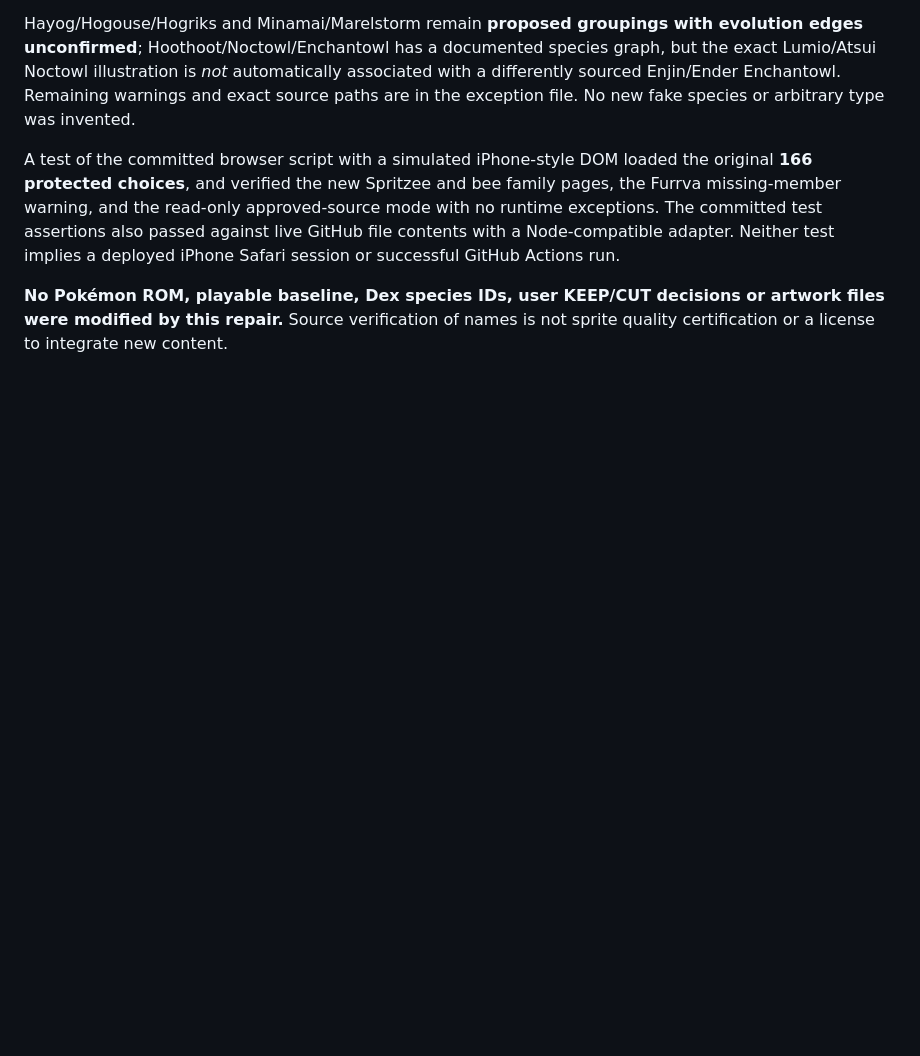
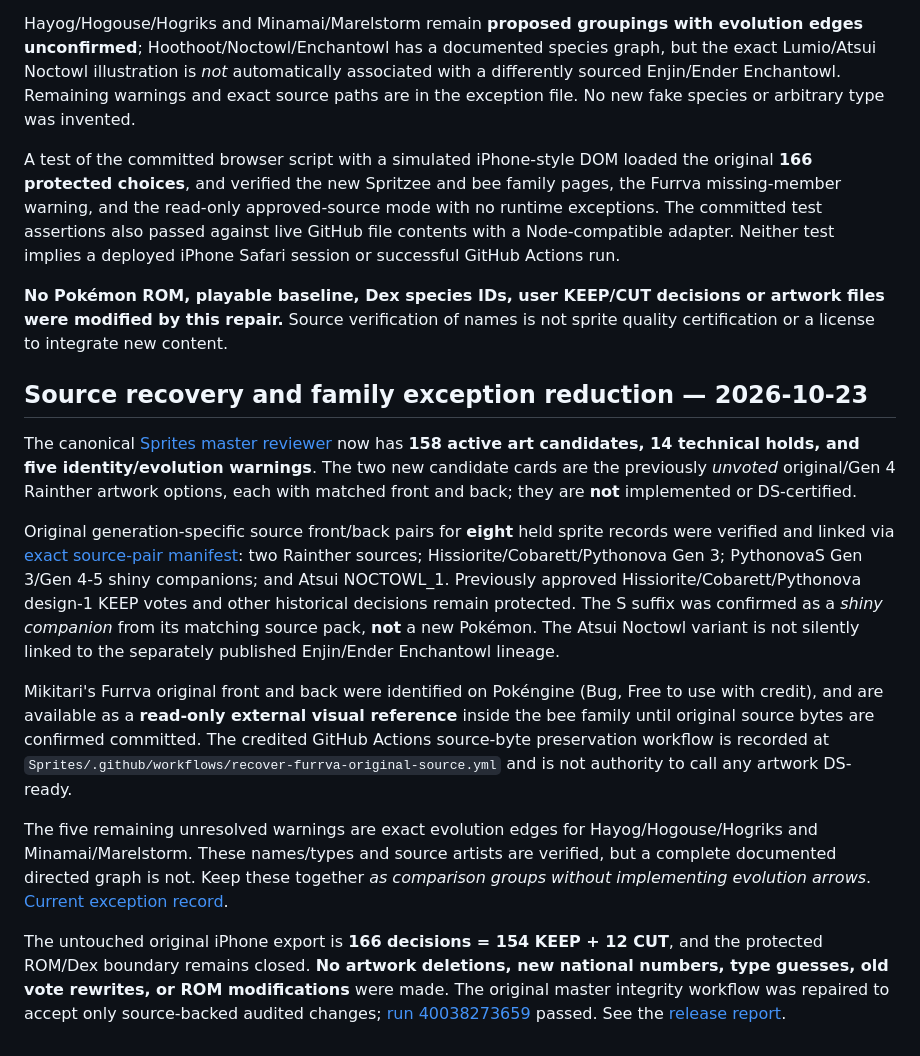
Before and after one commit to lionsprideemb-tech/Mercury-redux-dex, a Markdown page: SPRITE_ROSTER_HANDOFF_2026-10-23.md, the part around the change. GitHub-like rendering; blank space fills up the shorter version.

Commit message:
Record recovered source sprite pairs, five remaining evolution warnings and intact ROM gate

```diff
--- a/SPRITE_ROSTER_HANDOFF_2026-10-23.md
+++ b/SPRITE_ROSTER_HANDOFF_2026-10-23.md
@@ -52,3 +52,16 @@ Hayog/Hogouse/Hogriks and Minamai/Marelstorm remain **proposed groupings with ev
 A test of the committed browser script with a simulated iPhone-style DOM loaded the original **166 protected choices**, and verified the new Spritzee and bee family pages, the Furrva missing-member warning, and the read-only approved-source mode with no runtime exceptions. The committed test assertions also passed against live GitHub file contents with a Node-compatible adapter. Neither test implies a deployed iPhone Safari session or successful GitHub Actions run.
 
 **No Pokémon ROM, playable baseline, Dex species IDs, user KEEP/CUT decisions or artwork files were modified by this repair.** Source verification of names is not sprite quality certification or a license to integrate new content.
+
+
+## Source recovery and family exception reduction — 2026-10-23
+
+The canonical [Sprites master reviewer](https://lionsprideemb-tech.github.io/Sprites/master-review.html) now has **158 active art candidates, 14 technical holds, and five identity/evolution warnings**. The two new candidate cards are the previously *unvoted* original/Gen 4 Rainther artwork options, each with matched front and back; they are **not** implemented or DS-certified.
+
+Original generation-specific source front/back pairs for **eight** held sprite records were verified and linked via [exact source-pair manifest](https://github.com/lionsprideemb-tech/Sprites/blob/main/review/verified-exception-source-pairs-2026-10-23.json): two Rainther sources; Hissiorite/Cobarett/Pythonova Gen 3; PythonovaS Gen 3/Gen 4-5 shiny companions; and Atsui NOCTOWL_1. Previously approved Hissiorite/Cobarett/Pythonova design-1 KEEP votes and other historical decisions remain protected. The S suffix was confirmed as a *shiny companion* from its matching source pack, **not** a new Pokémon. The Atsui Noctowl variant is not silently linked to the separately published Enjin/Ender Enchantowl lineage.
+
+Mikitari's Furrva original front and back were identified on Pokéngine (Bug, Free to use with credit), and are available as a **read-only external visual reference** inside the bee family until original source bytes are confirmed committed. The credited GitHub Actions source-byte preservation workflow is recorded at `Sprites/.github/workflows/recover-furrva-original-source.yml` and is not authority to call any artwork DS-ready.
+
+The five remaining unresolved warnings are exact evolution edges for Hayog/Hogouse/Hogriks and Minamai/Marelstorm. These names/types and source artists are verified, but a complete documented directed graph is not. Keep these together *as comparison groups without implementing evolution arrows*. [Current exception record](https://github.com/lionsprideemb-tech/Sprites/blob/main/review/identity-family-current-status-2026-10-23.json).
+
+The untouched original iPhone export is **166 decisions = 154 KEEP + 12 CUT**, and the protected ROM/Dex boundary remains closed. **No artwork deletions, new national numbers, type guesses, old vote rewrites, or ROM modifications** were made. The original master integrity workflow was repaired to accept only source-backed audited changes; [run 40038273659](https://github.com/lionsprideemb-tech/Sprites/actions/runs/40038273659) passed. See the [release report](https://github.com/lionsprideemb-tech/Sprites/blob/main/review/FINAL_IDENTITY_MISSING_FAMILY_RELEASE_2026-10-23.md).
```
